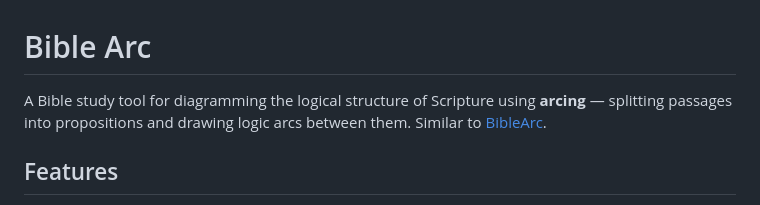
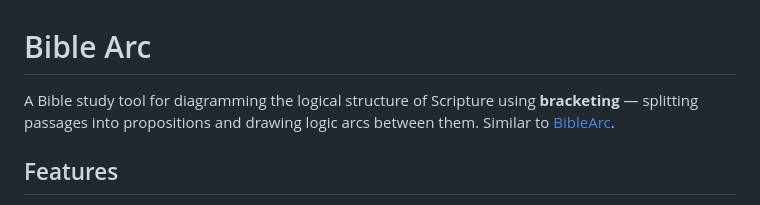
Before and after one commit to josiahhoi/discourse-analysis, a Markdown page: README.md, the part around the change. GitHub-like rendering.

```diff
--- a/README.md
+++ b/README.md
@@ -1,6 +1,6 @@
 # Bible Arc
 
-A Bible study tool for diagramming the logical structure of Scripture using **arcing** — splitting passages into propositions and drawing logic arcs between them. Similar to [BibleArc](https://biblearc.com).
+A Bible study tool for diagramming the logical structure of Scripture using **bracketing** — splitting passages into propositions and drawing logic arcs between them. Similar to [BibleArc](https://biblearc.com).
 
 ## Features
 
```
